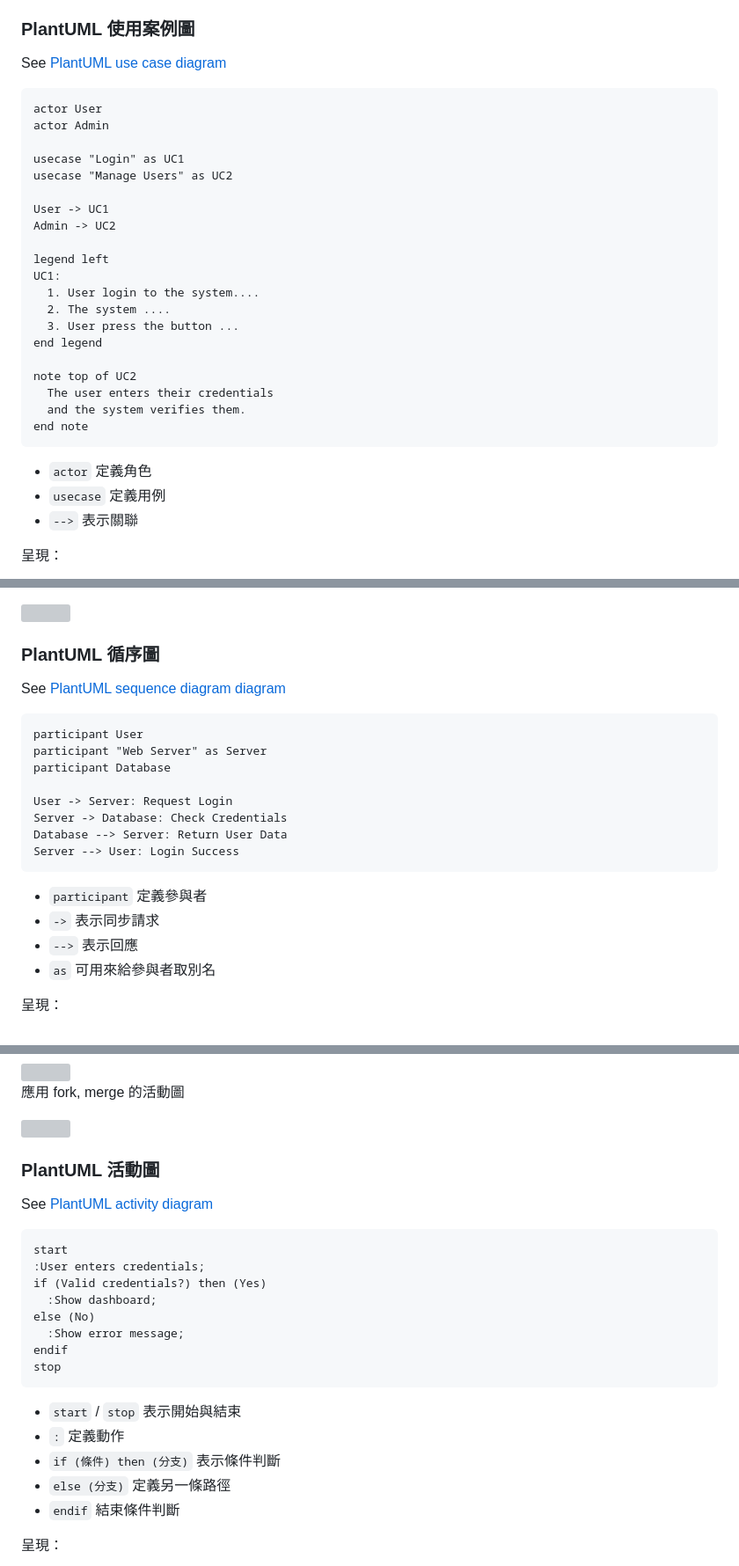
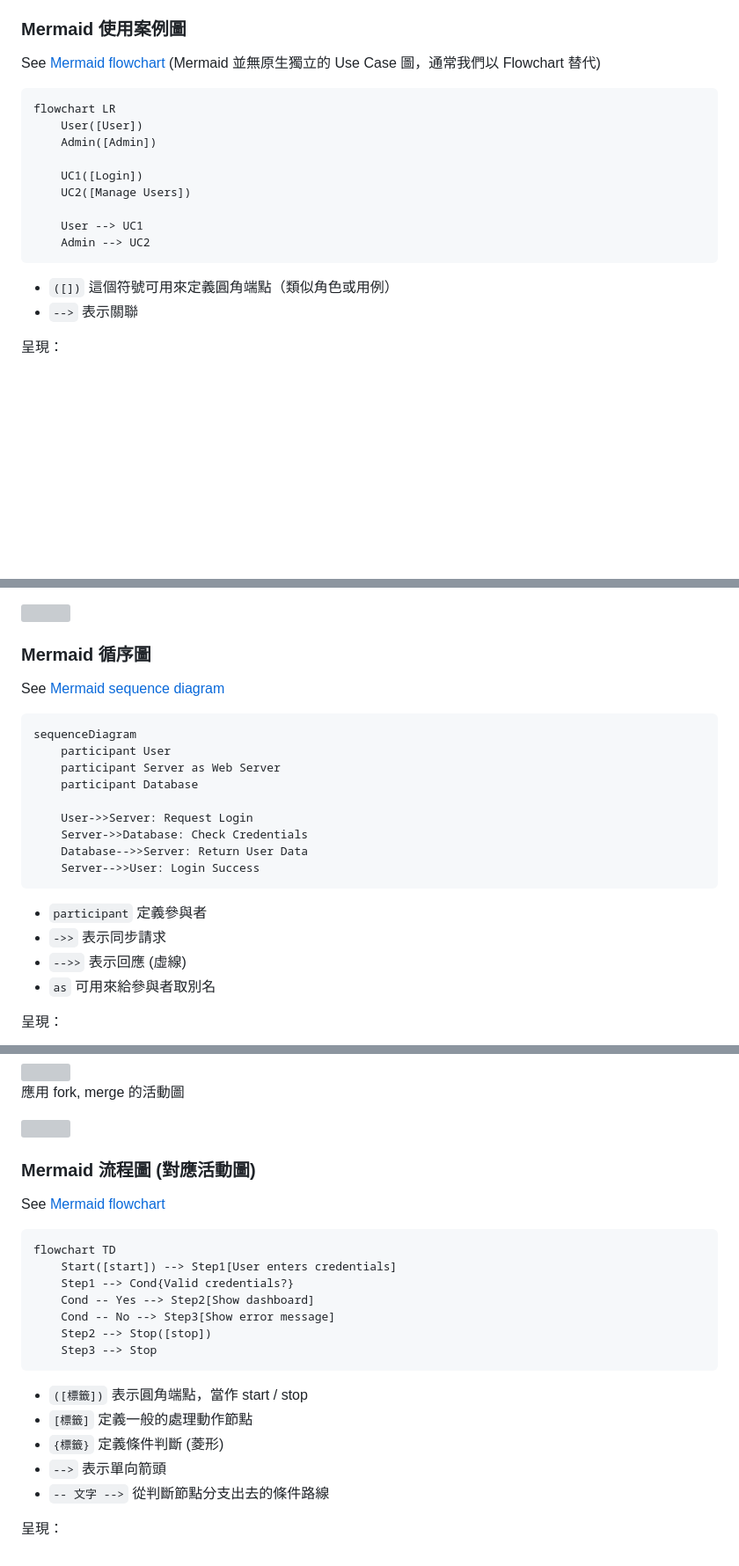
Before and after one commit to nlhsueh/teach_sw_fw, a Markdown page: Part2_Model/ch05_dynamic.md, 3 parts joined by grey strips. Shown at 88% size. Rendered like a GitHub page; blank space fills up the shorter version; grey boxes are pictures that could not be loaded.

Commit message:
Refactor ch05_dynamic.md: Convert PlantUML diagrams to Mermaid syntax

````diff
--- a/Part2_Model/ch05_dynamic.md
+++ b/Part2_Model/ch05_dynamic.md
@@ -89,34 +89,22 @@ Actor 的幾種呈現方式
 - 使用案例通常是動詞。
 - 從「成功的情境」開始描述使用案例，在逐步的找出可能的例外。
 
-### PlantUML 使用案例圖
+### Mermaid 使用案例圖
 
-See [PlantUML use case diagram](https://plantuml.com/en/use-case-diagram)
+See [Mermaid flowchart](https://mermaid.js.org/syntax/flowchart.html) (Mermaid 並無原生獨立的 Use Case 圖，通常我們以 Flowchart 替代)
 
 ```plaintext
-actor User
-actor Admin
+flowchart LR
+    User([User])
+    Admin([Admin])
 
-usecase "Login" as UC1
-usecase "Manage Users" as UC2
+    UC1([Login])
+    UC2([Manage Users])
 
-User -> UC1
-Admin -> UC2
-
-legend left
-UC1:
-  1. User login to the system....
-  2. The system ....
-  3. User press the button ...
-end legend
-
-note top of UC2
-  The user enters their credentials
-  and the system verifies them.
-end note
+    User --> UC1
+    Admin --> UC2
 ```
-- `actor` 定義角色
-- `usecase` 定義用例
+- `([])` 這個符號可用來定義圓角端點（類似角色或用例）
 - `-->` 表示關聯
 
 呈現：
@@ -350,22 +318,23 @@ Processing -> [*]: Error
 
 
 
-### PlantUML 循序圖
-See [PlantUML sequence diagram diagram](https://plantuml.com/en/sequence-diagram)
+### Mermaid 循序圖
+See [Mermaid sequence diagram](https://mermaid.js.org/syntax/sequenceDiagram.html)
 
 ```plaintext
-participant User
-participant "Web Server" as Server
-participant Database
+sequenceDiagram
+    participant User
+    participant Server as Web Server
+    participant Database
 
-User -> Server: Request Login
-Server -> Database: Check Credentials
-Database --> Server: Return User Data
-Server --> User: Login Success
+    User->>Server: Request Login
+    Server->>Database: Check Credentials
+    Database-->>Server: Return User Data
+    Server-->>User: Login Success
 ```
 - `participant` 定義參與者
-- `->` 表示同步請求
-- `-->` 表示回應
+- `->>` 表示同步請求
+- `-->>` 表示回應 (虛線)
 - `as` 可用來給參與者取別名
 
 呈現：
@@ -486,24 +461,23 @@ public class Bill {
 
 <img src=https://i.imgur.com/LWN37ET.png width="300px">
 
-### PlantUML 活動圖
+### Mermaid 流程圖 (對應活動圖)
 
-See [PlantUML activity diagram](https://plantuml.com/en/activity-diagram-beta)
+See [Mermaid flowchart](https://mermaid.js.org/syntax/flowchart.html)
 
 ```plaintext
-start
-:User enters credentials;
-if (Valid credentials?) then (Yes)
-  :Show dashboard;
-else (No)
-  :Show error message;
-endif
-stop
+flowchart TD
+    Start([start]) --> Step1[User enters credentials]
+    Step1 --> Cond{Valid credentials?}
+    Cond -- Yes --> Step2[Show dashboard]
+    Cond -- No --> Step3[Show error message]
+    Step2 --> Stop([stop])
+    Step3 --> Stop
 ```
-- `start` / `stop` 表示開始與結束
-- `:` 定義動作
-- `if (條件) then (分支)` 表示條件判斷
-- `else (分支)` 定義另一條路徑
-- `endif` 結束條件判斷
+- `([標籤])` 表示圓角端點，當作 start / stop
+- `[標籤]` 定義一般的處理動作節點
+- `{標籤}` 定義條件判斷 (菱形)
+- `-->` 表示單向箭頭
+- `-- 文字 -->` 從判斷節點分支出去的條件路線
 
 呈現：
````
Also changed, not shown: other parts of Part2_Model/ch05_dynamic.md (+74 -90 lines).
